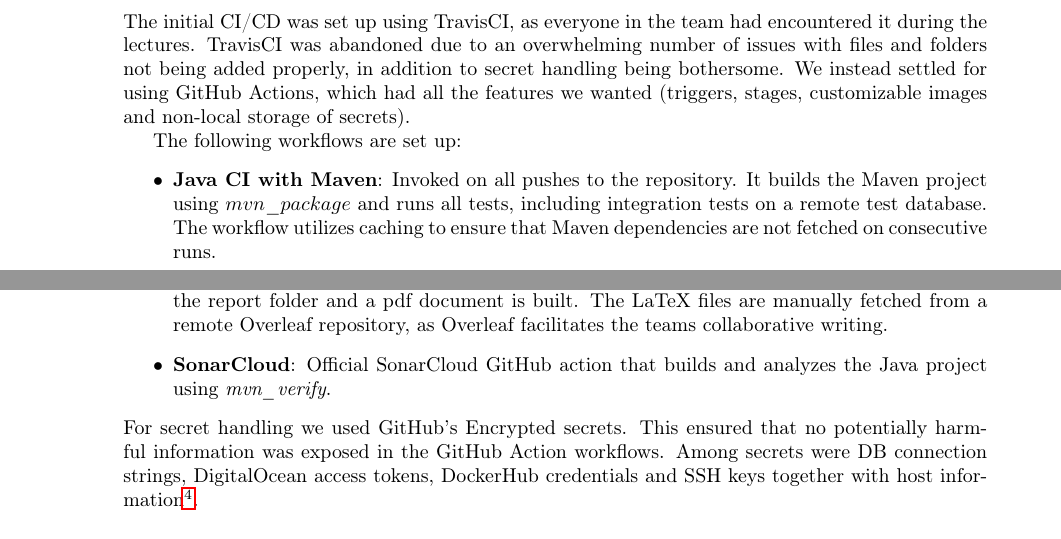
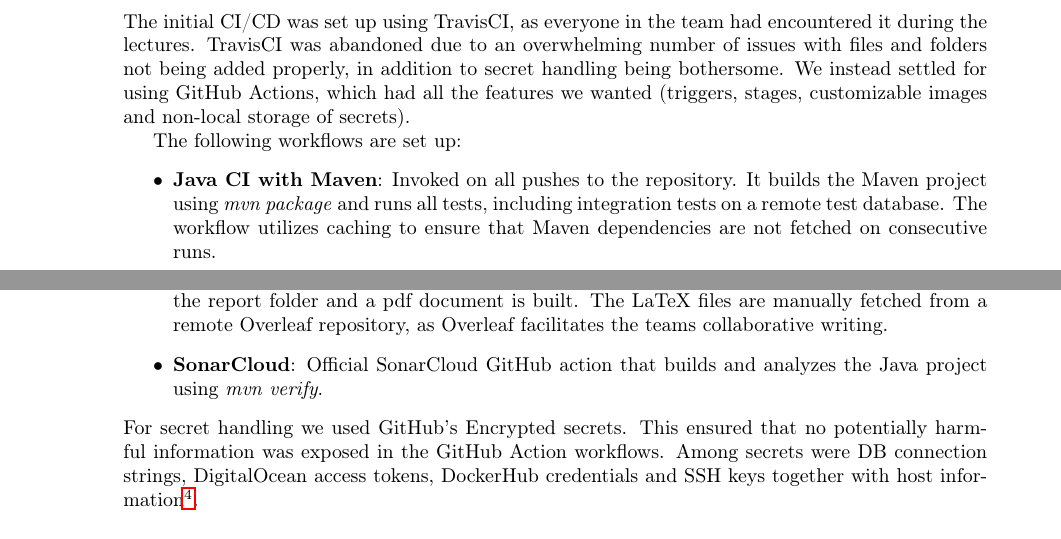
Before and after one commit to DevOps2021-gb/devops2021, a LaTeX document (report/main.tex, which reads report/2-process-perspective.tex): two parts of pages 9 and 10 of 14, joined at a grey line, cut so that both start at the same text. Compiled offline with pdfLaTeX.

Commit message:
Final report (#183)
* resolved code smells

* Update on Overleaf.

* Update on Overleaf.

* Update on Overleaf.

* Workflow for latex compilation

* Update on Overleaf.

* added upload to latex github action

* Updated latex workflow path

* Updated readme with build passing badges

* Updated latex workflow to only run when report folder is updated

* Update latex.yml

* Update on Overleaf.

* changed constructor in Responses.java to public to prevent conflict with DI

* Update on Overleaf.

* Update on Overleaf.

* Added push of pdf to repository report folder in latex workflow

* Update on Overleaf.

* Update latex.yml

* Update on Overleaf.

* Update latex.yml

* Update on Overleaf.

* Update latex.yml

* Update on Overleaf.

* Update on Overleaf.

* Update latex.yml

* Update on Overleaf.

* Updated report pdf

* Update on Overleaf.

* Updated report pdf

* Update on Overleaf.

* removed logging results and visualiser

* Update on Overleaf.

* Updated report pdf

* Updated report pdf

* removed unused bootstrap script

* Update on Overleaf.

* Updated report pdf

Co-authored-by: frem <frem@itu.dk>
Co-authored-by: fremartini <39860858+fremartini@users.noreply.github.com>
Co-authored-by: Sif Kristensen <sifamalie@gmail.com>
Co-authored-by: Jonas Nielsen <jishoejnielsen@hotmail.com>
Co-authored-by: Sif Kristensen <=>
Co-authored-by: Jesper Falkenberg Henriksen <jesperfalkenberg@outlook.dk>
Co-authored-by: github-actions[bot] <41898282+github-actions[bot]@users.noreply.github.com>

```diff
--- a/report/2-process-perspective.tex
+++ b/report/2-process-perspective.tex
@@ -9,11 +9,11 @@
 
 The following workflows are set up:
 \begin{itemize}
-    \item \textbf{Java CI with Maven}: Invoked on all pushes to the repository. It builds the Maven project using $mvn\_package$ and runs all tests, including integration tests on a remote test database. The workflow utilizes caching to ensure that Maven dependencies are not fetched on consecutive runs.
+    \item \textbf{Java CI with Maven}: Invoked on all pushes to the repository. It builds the Maven project using \textit{mvn package} and runs all tests, including integration tests on a remote test database. The workflow utilizes caching to ensure that Maven dependencies are not fetched on consecutive runs.
     \item \textbf{Staging deployment}: Invoked on all pushes to the main branch. This workflow logs into DockerHub, builds and pushes the Minitwit docker image with database secrets. Afterwards it SSHs into the primary Minitwit server and fetches the Minitwit config files, including the docker-compose file. Immediately after, all containers are torn down and rebuild using the newly pushed Minitwit image from DockerHub. Finally, a release is created with new commits linked and the backup server is redeployed similarly. In the downtime of the primary server, the backup server obtains the floating IP and vice versa.
     \item \textbf{Backup DB}: Once a day a GitHub action SSH into the primary server and creates a database dump with time and date in the name. Created to minimize potential data loss.
     \item \textbf{Build LaTeX document}: When a push to develop occurs, the LaTeX files are fetched from the report folder and a pdf document is built. The LaTeX files are manually fetched from a remote Overleaf repository, as Overleaf facilitates the teams collaborative writing.
-    \item \textbf{SonarCloud}: Official SonarCloud GitHub action that builds and analyzes the Java project using \textit{mvn\_verify}.
+    \item \textbf{SonarCloud}: Official SonarCloud GitHub action that builds and analyzes the Java project using \textit{mvn verify}.
 \end{itemize}
 For secret handling we used GitHub's Encrypted secrets. This ensured that no potentially harmful information was exposed in the GitHub Action workflows. Among secrets were DB connection strings, DigitalOcean access tokens, DockerHub credentials and SSH keys together with host information\footnote{\url{https://github.com/DevOps2021-gb/devops2021/wiki/CI-CD-Description:--Github-Actions}}.
 
```
Also changed, not shown: report/main.pdf, 1 other file.
